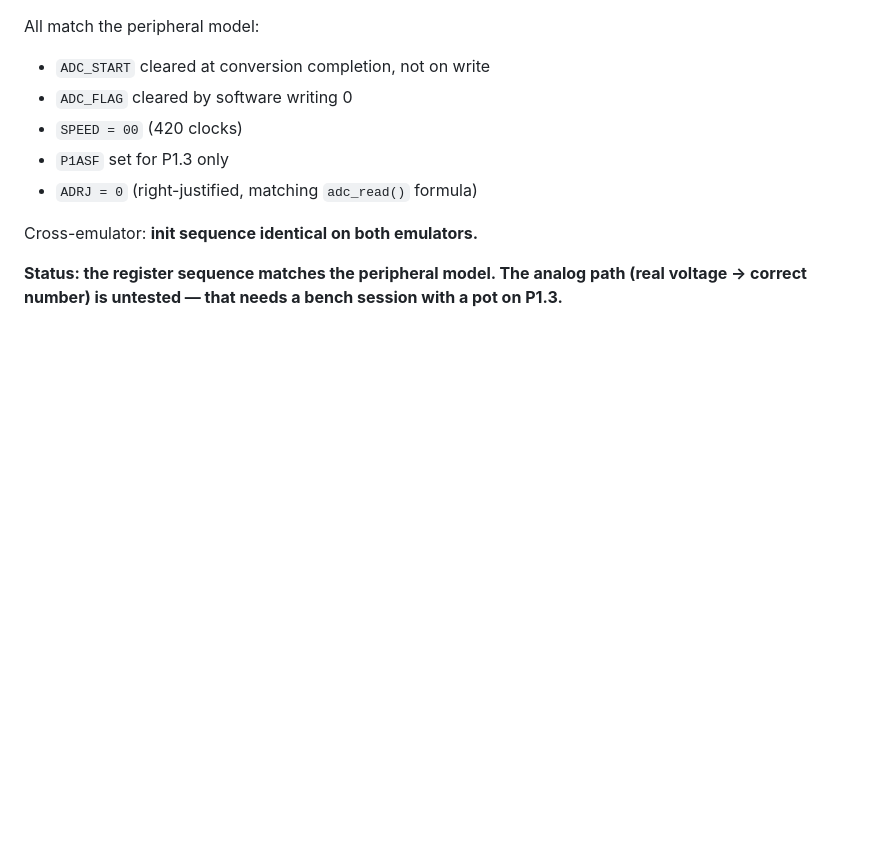
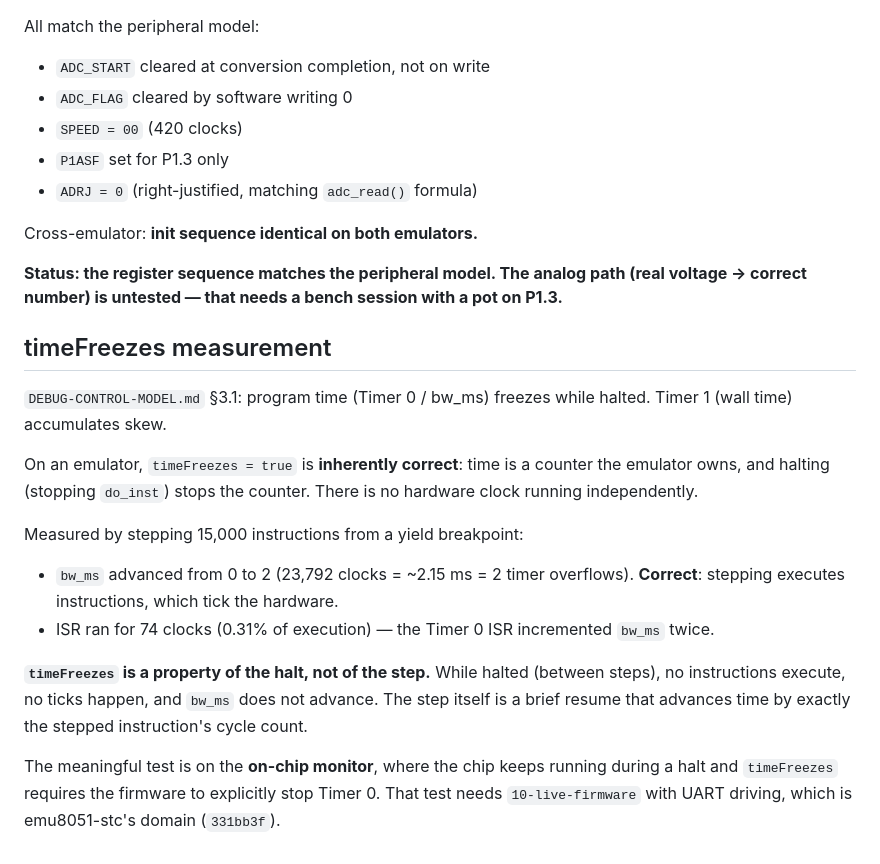
Before and after one commit to CrispStrobe/ucsim-stc, a Markdown page: RESULTS.md, the part around the change. GitHub-like rendering; blank space fills up the shorter version.

Commit message:
timeFreezes: inherently correct for emulators, measured via stepping
Stepping 15,000 instructions from yield: bw_ms advances by 2
(23,792 clocks, 2 timer overflows, ISR ran 74 clocks). Correct:
stepping executes instructions which tick hardware.

Halting (not stepping) freezes time trivially — no do_inst, no
ticks. The meaningful timeFreezes test is on the on-chip monitor,
where the chip runs independently during a halt.

```diff
--- a/RESULTS.md
+++ b/RESULTS.md
@@ -464,3 +464,31 @@ Cross-emulator: **init sequence identical on both emulators.**
 **Status: the register sequence matches the peripheral model.
 The analog path (real voltage → correct number) is untested —
 that needs a bench session with a pot on P1.3.**
+
+## timeFreezes measurement
+
+`DEBUG-CONTROL-MODEL.md` §3.1: program time (Timer 0 / bw_ms)
+freezes while halted.  Timer 1 (wall time) accumulates skew.
+
+On an emulator, `timeFreezes = true` is **inherently correct**:
+time is a counter the emulator owns, and halting (stopping
+`do_inst`) stops the counter.  There is no hardware clock running
+independently.
+
+Measured by stepping 15,000 instructions from a yield breakpoint:
+- `bw_ms` advanced from 0 to 2 (23,792 clocks = ~2.15 ms = 2
+  timer overflows).  **Correct**: stepping executes instructions,
+  which tick the hardware.
+- ISR ran for 74 clocks (0.31% of execution) — the Timer 0 ISR
+  incremented `bw_ms` twice.
+
+**`timeFreezes` is a property of the halt, not of the step.**
+While halted (between steps), no instructions execute, no ticks
+happen, and `bw_ms` does not advance.  The step itself is a
+brief resume that advances time by exactly the stepped
+instruction's cycle count.
+
+The meaningful test is on the **on-chip monitor**, where the chip
+keeps running during a halt and `timeFreezes` requires the firmware
+to explicitly stop Timer 0.  That test needs `10-live-firmware`
+with UART driving, which is emu8051-stc's domain (`331bb3f`).
```
